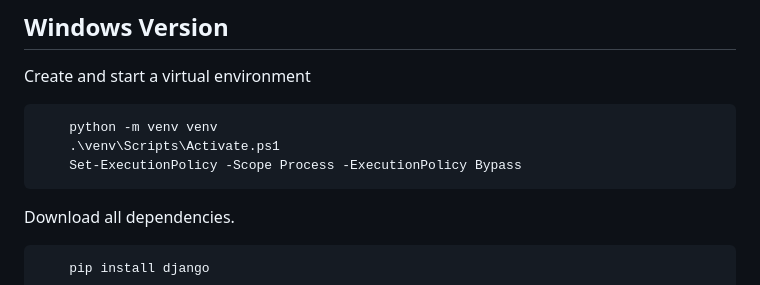
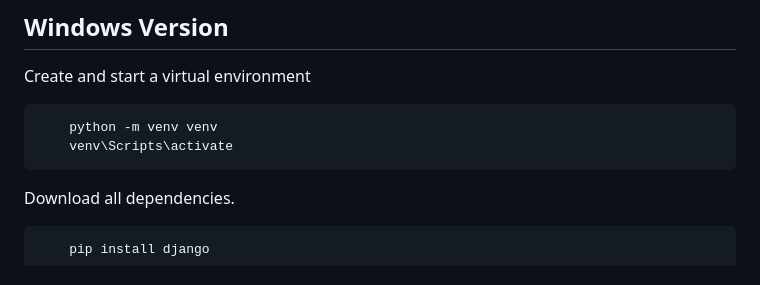
Before and after one commit to AlanAntony1/GroupESoftwareEngineering, a Markdown page: README.md, the part around the change. Rendered like a GitHub page.

Commit message:
Fixed windows command

````diff
--- a/README.md
+++ b/README.md
@@ -75,8 +75,7 @@ Create and start a virtual environment
 
 ```bash
     python -m venv venv
-    .\venv\Scripts\Activate.ps1
-    Set-ExecutionPolicy -Scope Process -ExecutionPolicy Bypass
+    venv\Scripts\activate
 ```
 
 Download all dependencies.
````
